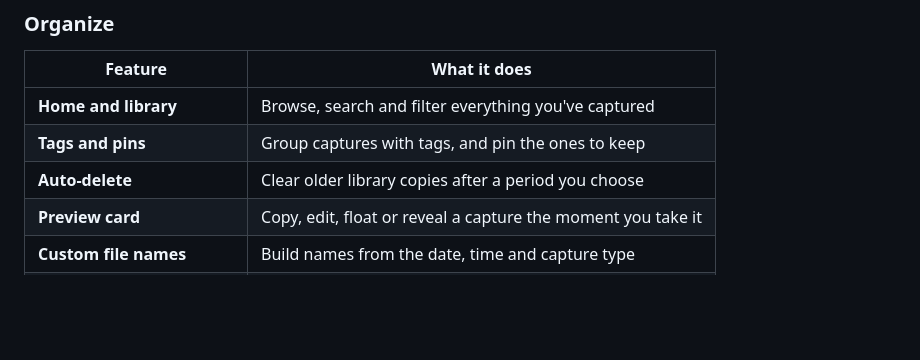
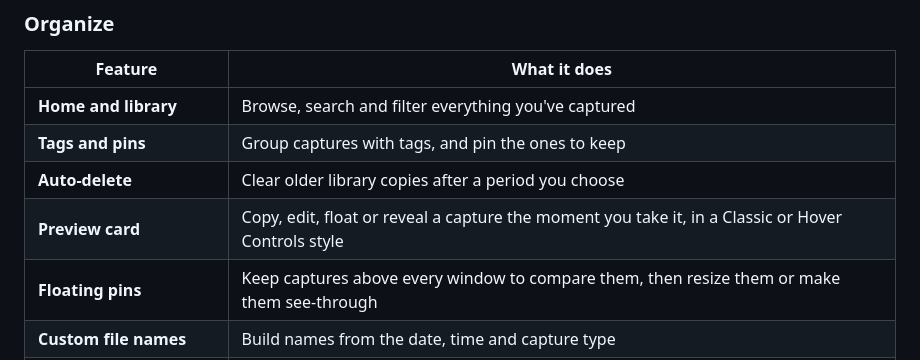
Before and after one commit to sagarrokade006/snapframe, a Markdown page: README.md, the part around the change. GitHub-like rendering; blank space fills up the shorter version.

```diff
--- a/README.md
+++ b/README.md
@@ -86,7 +86,8 @@
 | **Home and library** | Browse, search and filter everything you've captured |
 | **Tags and pins** | Group captures with tags, and pin the ones to keep |
 | **Auto-delete** | Clear older library copies after a period you choose |
-| **Preview card** | Copy, edit, float or reveal a capture the moment you take it |
+| **Preview card** | Copy, edit, float or reveal a capture the moment you take it, in a Classic or Hover Controls style |
+| **Floating pins** | Keep captures above every window to compare them, then resize them or make them see-through |
 | **Custom file names** | Build names from the date, time and capture type |
 | **Stays in step with Finder** | Delete a saved file and it leaves Home too |
 
```
Also changed, not shown: docs/screenshots/home.png, docs/screenshots/popover.png, docs/screenshots/update.png, 12 other files.
